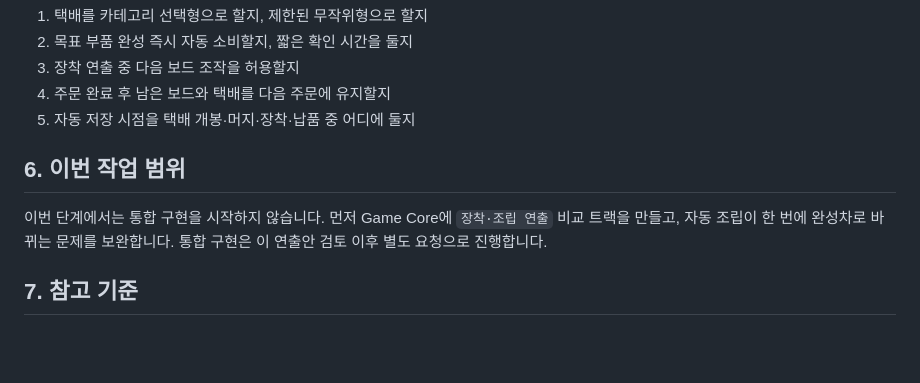
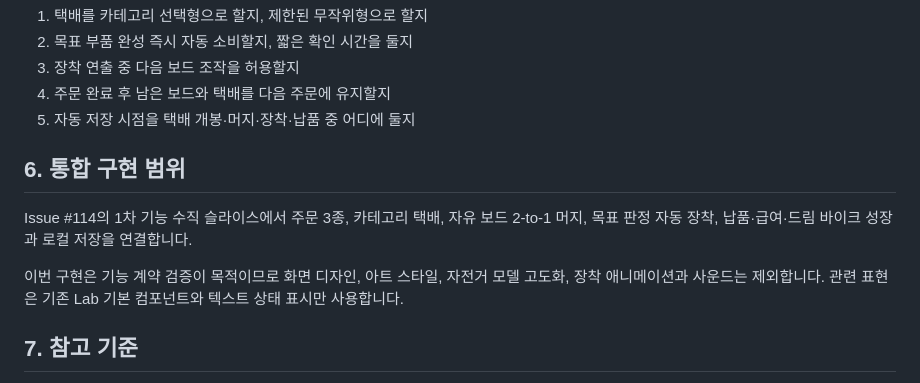
Before and after one commit to aigemro/dream-bike-garage-lab, a Markdown page: docs/MVP_CORE_LOOP_INTEGRATION_REVIEW.md, the part around the change. Drawn GitHub-style; blank space fills up the shorter version.

Commit message:
docs: record MVP integration implementation scope

```diff
--- a/docs/MVP_CORE_LOOP_INTEGRATION_REVIEW.md
+++ b/docs/MVP_CORE_LOOP_INTEGRATION_REVIEW.md
@@ -52,9 +52,11 @@ flowchart TD
 4. 주문 완료 후 남은 보드와 택배를 다음 주문에 유지할지
 5. 자동 저장 시점을 택배 개봉·머지·장착·납품 중 어디에 둘지
 
-## 6. 이번 작업 범위
+## 6. 통합 구현 범위
 
-이번 단계에서는 통합 구현을 시작하지 않습니다. 먼저 Game Core에 `장착·조립 연출` 비교 트랙을 만들고, 자동 조립이 한 번에 완성차로 바뀌는 문제를 보완합니다. 통합 구현은 이 연출안 검토 이후 별도 요청으로 진행합니다.
+Issue #114의 1차 기능 수직 슬라이스에서 주문 3종, 카테고리 택배, 자유 보드 2-to-1 머지, 목표 판정 자동 장착, 납품·급여·드림 바이크 성장과 로컬 저장을 연결합니다.
+
+이번 구현은 기능 계약 검증이 목적이므로 화면 디자인, 아트 스타일, 자전거 모델 고도화, 장착 애니메이션과 사운드는 제외합니다. 관련 표현은 기존 Lab 기본 컴포넌트와 텍스트 상태 표시만 사용합니다.
 
 ## 7. 참고 기준
 
```
